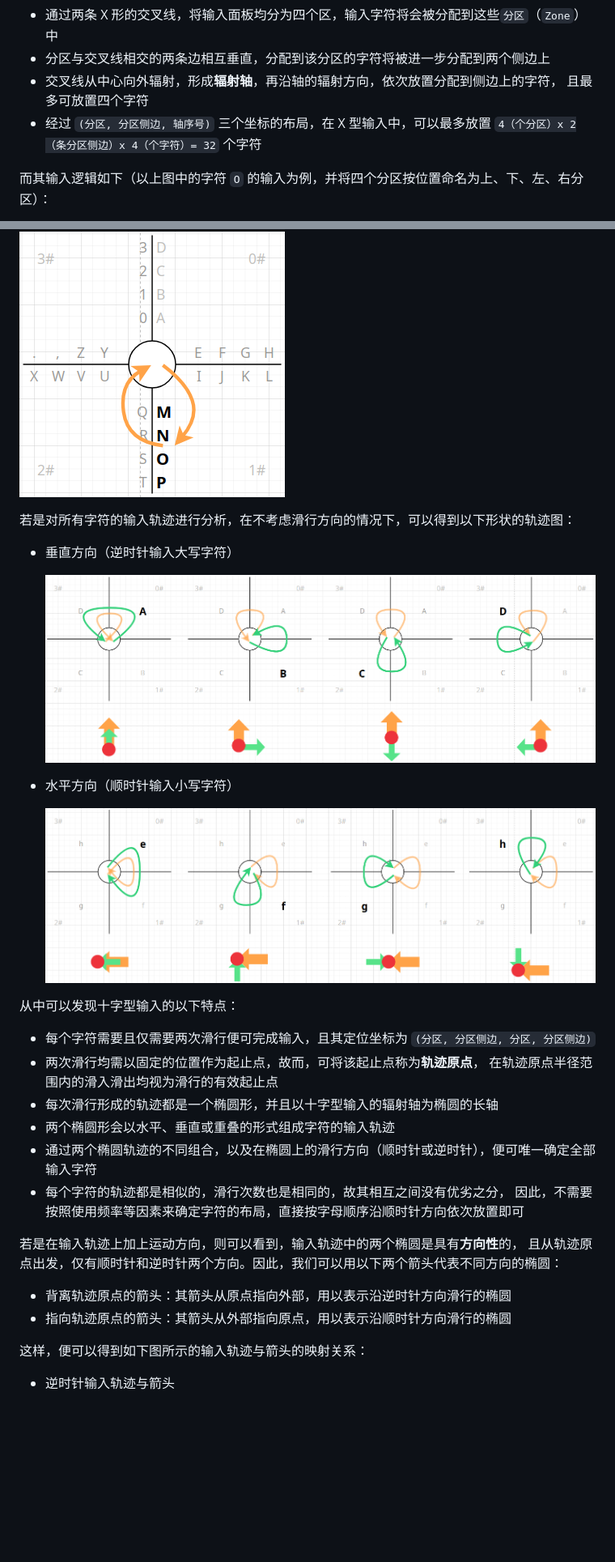
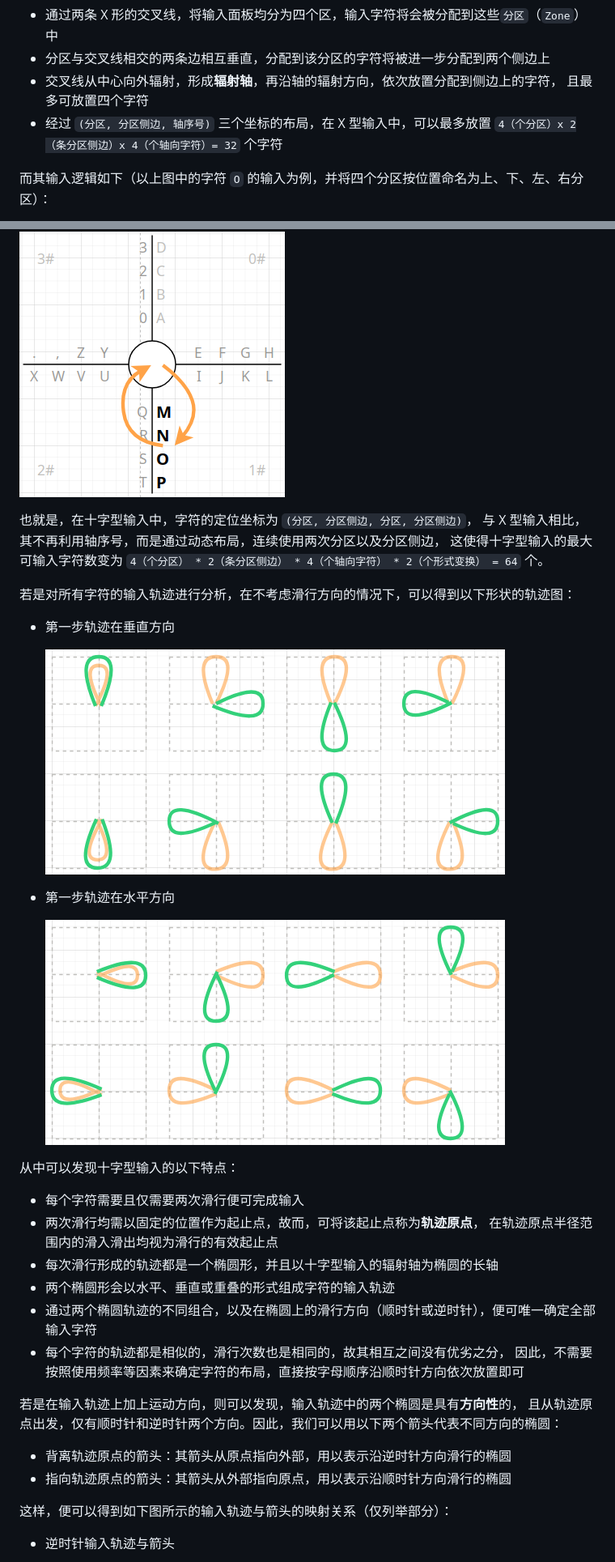
Before and after one commit to crazydan-studio/kuaizi-ime, a Markdown page: docs/design/cross-mode.md, 2 parts joined by grey strips. Shown: that part at 81% size. Rendered like a GitHub page; pictures changed too: docs/design/cross-mode/30-lantin-trace-shape-horizontal.png, docs/design/cross-mode/30-lantin-trace-shape-vertical.png; blank space fills up the shorter version.

```diff
--- a/docs/design/cross-mode.md
+++ b/docs/design/cross-mode.md
@@ -68,7 +68,7 @@ X 型输入的字符布局规则如下：
 - 交叉线从中心向外辐射，形成**辐射轴**，再沿轴的辐射方向，依次放置分配到侧边上的字符，
   且最多可放置四个字符
 - 经过 `(分区, 分区侧边, 轴序号)` 三个坐标的布局，在 X 型输入中，可以最多放置
-  `4（个分区）x 2（条分区侧边）x 4（个字符）= 32` 个字符
+  `4（个分区）x 2（条分区侧边）x 4（个轴向字符）= 32` 个字符
 
 而其输入逻辑如下（以上图中的字符 `O` 的输入为例，并将四个分区按位置命名为上、下、左、右分区）：
 
@@ -159,19 +160,24 @@ https://github.com/user-attachments/assets/3b5f2503-4852-4678-acd8-6f599eb523cd
 
 ![](./cross-mode/20-lantin-input-another.png)
 
+也就是，在十字型输入中，字符的定位坐标为 `(分区, 分区侧边, 分区, 分区侧边)`，
+与 X 型输入相比，其不再利用轴序号，而是通过动态布局，连续使用两次分区以及分区侧边，
+这使得十字型输入的最大可输入字符数变为
+`4（个分区） * 2（条分区侧边） * 4（个轴向字符） * 2（个形式变换） = 64` 个。
+
 若是对所有字符的输入轨迹进行分析，在不考虑滑行方向的情况下，可以得到以下形状的轨迹图：
 
-- 垂直方向（逆时针输入大写字符）
+- 第一步轨迹在垂直方向
 
   ![](./cross-mode/30-lantin-trace-shape-vertical.png)
 
-- 水平方向（顺时针输入小写字符）
+- 第一步轨迹在水平方向
 
   ![](./cross-mode/30-lantin-trace-shape-horizontal.png)
 
 从中可以发现十字型输入的以下特点：
 
-- 每个字符需要且仅需要两次滑行便可完成输入，且其定位坐标为 `(分区, 分区侧边, 分区, 分区侧边)`
+- 每个字符需要且仅需要两次滑行便可完成输入
 - 两次滑行均需以固定的位置作为起止点，故而，可将该起止点称为**轨迹原点**，
   在轨迹原点半径范围内的滑入滑出均视为滑行的有效起止点
 - 每次滑行形成的轨迹都是一个椭圆形，并且以十字型输入的辐射轴为椭圆的长轴
@@ -180,13 +186,13 @@ https://github.com/user-attachments/assets/3b5f2503-4852-4678-acd8-6f599eb523cd
 - 每个字符的轨迹都是相似的，滑行次数也是相同的，故其相互之间没有优劣之分，
   因此，不需要按照使用频率等因素来确定字符的布局，直接按字母顺序沿顺时针方向依次放置即可
 
-若是在输入轨迹上加上运动方向，则可以看到，输入轨迹中的两个椭圆是具有**方向性**的，
+若是在输入轨迹上加上运动方向，则可以发现，输入轨迹中的两个椭圆是具有**方向性**的，
 且从轨迹原点出发，仅有顺时针和逆时针两个方向。因此，我们可以用以下两个箭头代表不同方向的椭圆：
 
 - 背离轨迹原点的箭头：其箭头从原点指向外部，用以表示沿逆时针方向滑行的椭圆
 - 指向轨迹原点的箭头：其箭头从外部指向原点，用以表示沿顺时针方向滑行的椭圆
 
-这样，便可以得到如下图所示的输入轨迹与箭头的映射关系：
+这样，便可以得到如下图所示的输入轨迹与箭头的映射关系（仅列举部分）：
 
 - 逆时针输入轨迹与箭头
 
```
Also changed, not shown: other parts of docs/design/cross-mode.md (+10 -7 lines), docs/design/cross-mode/50-lantin-blind-hit.png.
